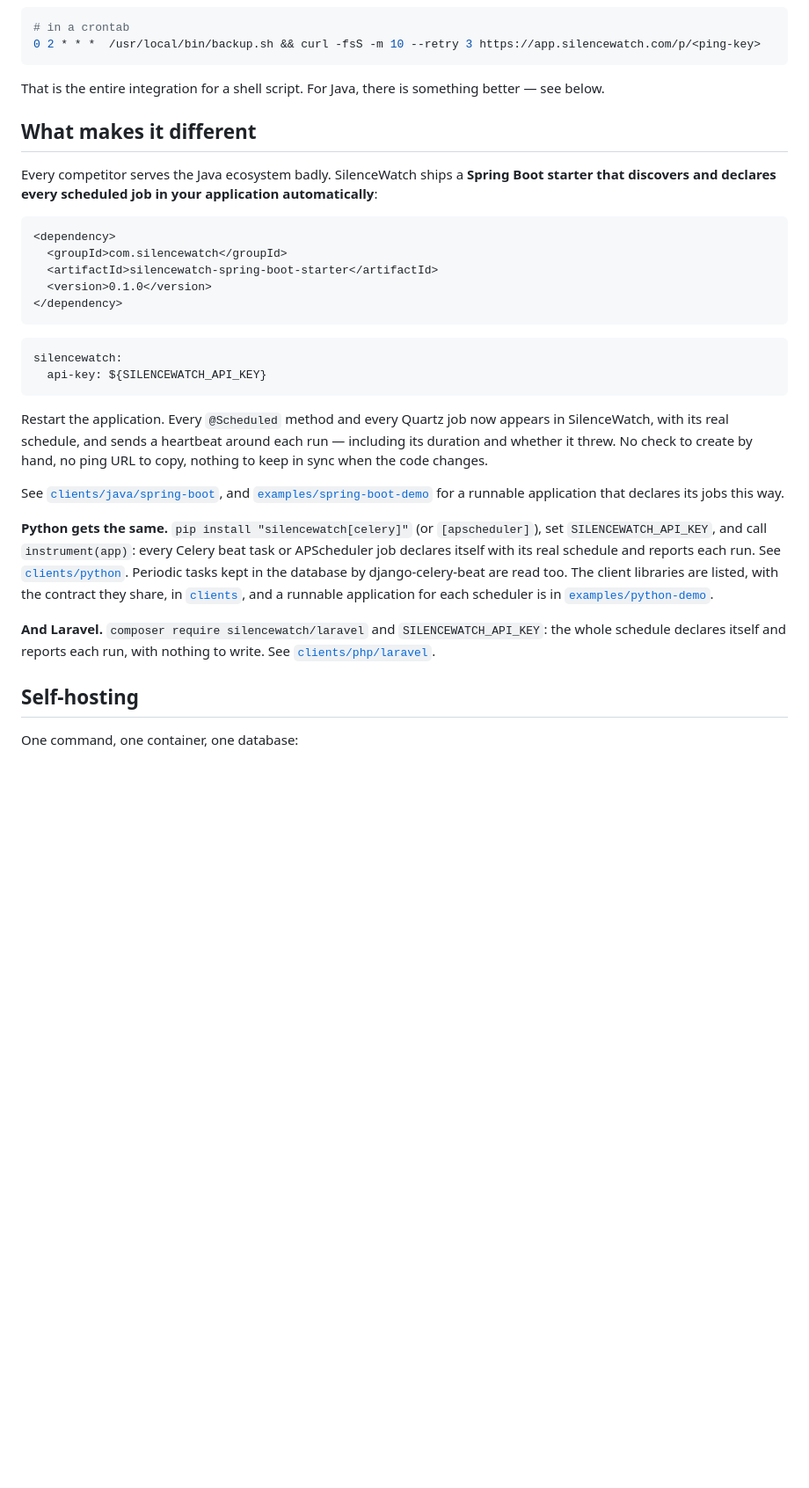
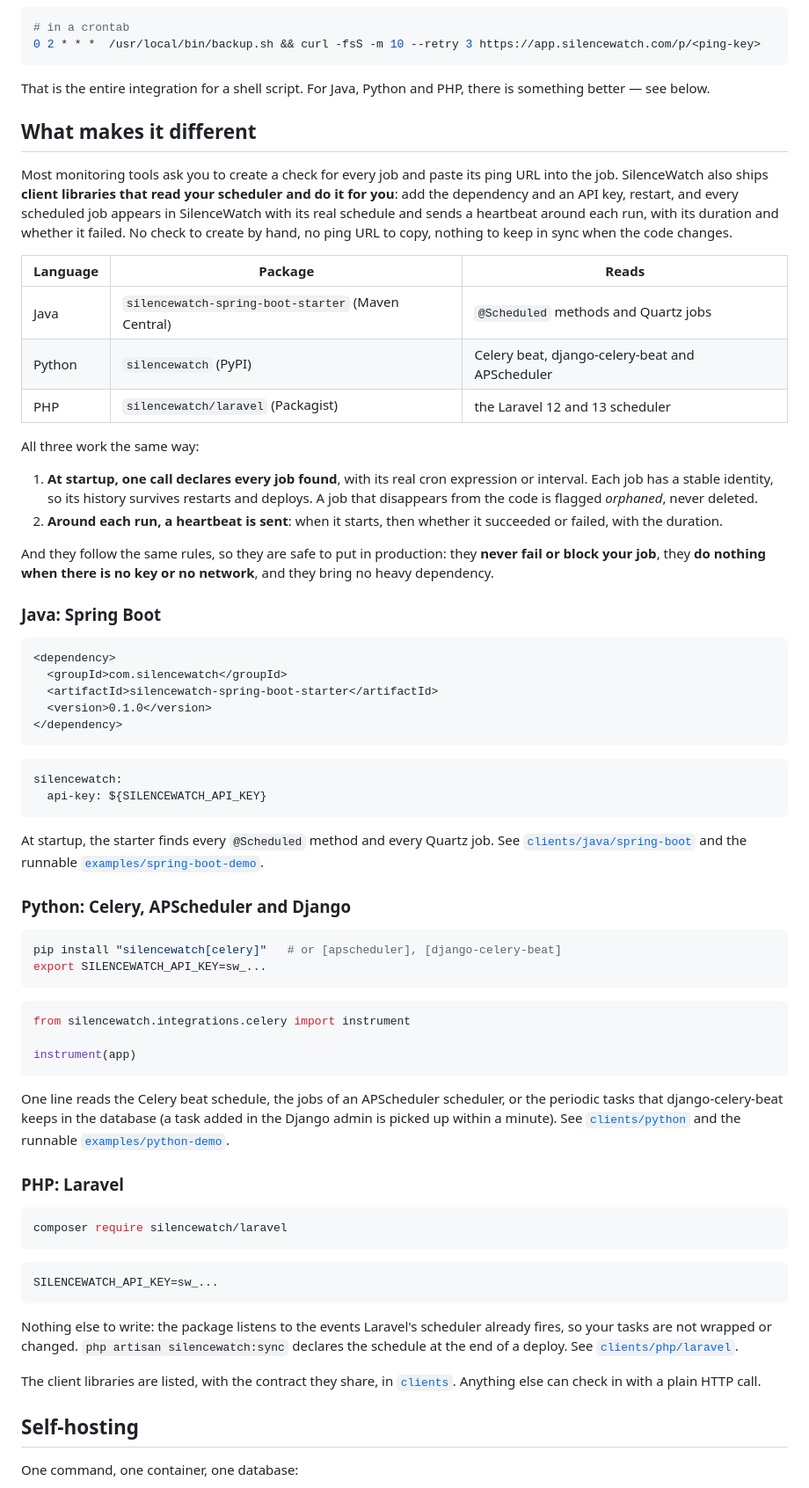
Before and after one commit to liliang-dev/SilenceWatch, a Markdown page: README.md, the part around one of its changes. Shown at 88% size. Drawn GitHub-style; blank space fills up the shorter version.

Commit message:
Rewrite the README's "What makes it different" around the three client libraries (#198)
## What this changes

README only.

- **"What makes it different"** is now about the client libraries as a
whole, not Java alone. It opens with the idea (a library reads your
scheduler, so there is no check to create and no ping URL to paste), a
summary table of the three clients (Java, Python, PHP: package,
registry, what it reads), the two steps they share (one declaration at
startup, a heartbeat around each run) and the rules they keep (never
fail or block a job, silent without a key or a network, no heavy
dependency). Then one short section each for Java (Spring Boot), Python
(Celery, APScheduler, Django) and PHP (Laravel), with its install
snippet and its example. The closing sentence that anything else can
check in with a plain HTTP call is kept.
- The claim that every competitor serves the Java ecosystem badly is
removed: it could not be backed up, and it spoke of Java only.
- **"Scope"**: the "Not yet" paragraph is removed, and the list names
the client libraries for the three languages instead of the starter and
the Python library.
- "The problem" now points to Java, Python and PHP.

No code, no behaviour.

## How it was verified

Read against the clients' own READMEs: the Maven coordinates and
version, the pip extras, the composer package, the `silencewatch:sync`
command, the Django admin pickup within a minute, and the relative links
to `clients/java/spring-boot`, `clients/python`, `clients/php/laravel`,
`clients/README.md` and the two examples (all present in the tree).

- [x] `pnpm test` (no code changed)
- [ ] `pnpm run test:e2e` (server unchanged)
- [ ] `mvn test` in `clients/java/spring-boot` (starter unchanged)

## Checklist

- [x] The base branch is `dev` (only a release PR targets `main`)
- [x] Commits are signed off (`git commit -s`)
- [x] Contributed under Apache-2.0; the name and logo are untouched
- [x] No new runtime dependency
- [x] The ingestion path is untouched

---
_Generated by [Claude
Code](https://claude.ai/code/session_01Hh3LKKjnuAcxmk3N8wvvug)_

Signed-off-by: Claude <noreply@anthropic.com>
Co-authored-by: Claude <noreply@anthropic.com>

````diff
--- a/README.md
+++ b/README.md
@@ -52,14 +52,37 @@ may be. If the heartbeat does not arrive in time, you get told.
 0 2 * * *  /usr/local/bin/backup.sh && curl -fsS -m 10 --retry 3 https://app.silencewatch.com/p/<ping-key>
 ```
 
-That is the entire integration for a shell script. For Java, there is something
-better — see below.
+That is the entire integration for a shell script. For Java, Python and PHP, there is
+something better — see below.
 
 ## What makes it different
 
-Every competitor serves the Java ecosystem badly. SilenceWatch ships a **Spring
-Boot starter that discovers and declares every scheduled job in your application
-automatically**:
+Most monitoring tools ask you to create a check for every job and paste its ping
+URL into the job. SilenceWatch also ships **client libraries that read your scheduler
+and do it for you**: add the dependency and an API key, restart, and every
+scheduled job appears in SilenceWatch with its real schedule and sends a heartbeat
+around each run, with its duration and whether it failed. No check to create by
+hand, no ping URL to copy, nothing to keep in sync when the code changes.
+
+| Language | Package | Reads |
+| --- | --- | --- |
+| Java | `silencewatch-spring-boot-starter` (Maven Central) | `@Scheduled` methods and Quartz jobs |
+| Python | `silencewatch` (PyPI) | Celery beat, django-celery-beat and APScheduler |
+| PHP | `silencewatch/laravel` (Packagist) | the Laravel 12 and 13 scheduler |
+
+All three work the same way:
+
+1. **At startup, one call declares every job found**, with its real cron expression
+   or interval. Each job has a stable identity, so its history survives restarts and
+   deploys. A job that disappears from the code is flagged *orphaned*, never deleted.
+2. **Around each run, a heartbeat is sent**: when it starts, then whether it
+   succeeded or failed, with the duration.
+
+And they follow the same rules, so they are safe to put in production: they **never
+fail or block your job**, they **do nothing when there is no key or no network**,
+and they bring no heavy dependency.
+
+### Java: Spring Boot
 
 ```xml
 <dependency>
@@ -74,26 +97,46 @@ silencewatch:
   api-key: ${SILENCEWATCH_API_KEY}
 ```
 
-Restart the application. Every `@Scheduled` method and every Quartz job now
-appears in SilenceWatch, with its real schedule, and sends a heartbeat around each
-run — including its duration and whether it threw. No check to create by hand, no
-ping URL to copy, nothing to keep in sync when the code changes.
+At startup, the starter finds every `@Scheduled` method and every Quartz job.
+See [`clients/java/spring-boot`](clients/java/spring-boot/README.md) and the runnable
+[`examples/spring-boot-demo`](examples/spring-boot-demo/README.md).
 
-See [`clients/java/spring-boot`](clients/java/spring-boot/README.md), and
-[`examples/spring-boot-demo`](examples/spring-boot-demo/README.md) for a runnable
-application that declares its jobs this way.
+### Python: Celery, APScheduler and Django
 
-**Python gets the same.** `pip install "silencewatch[celery]"` (or `[apscheduler]`),
-set `SILENCEWATCH_API_KEY`, and call `instrument(app)`: every Celery beat task or
-APScheduler job declares itself with its real schedule and reports each run. See
-[`clients/python`](clients/python/README.md). Periodic tasks kept in the database by
-django-celery-beat are read too. The client libraries are listed, with the contract they
-share, in [`clients`](clients/README.md), and a runnable application for each scheduler is in
+```bash
+pip install "silencewatch[celery]"   # or [apscheduler], [django-celery-beat]
+export SILENCEWATCH_API_KEY=sw_...
+```
+
+```python
+from silencewatch.integrations.celery import instrument
+
+instrument(app)
+```
+
+One line reads the Celery beat schedule, the jobs of an APScheduler scheduler, or
+the periodic tasks that django-celery-beat keeps in the database (a task added in the
+Django admin is picked up within a minute). See
+[`clients/python`](clients/python/README.md) and the runnable
 [`examples/python-demo`](examples/python-demo/README.md).
 
-**And Laravel.** `composer require silencewatch/laravel` and `SILENCEWATCH_API_KEY`: the
-whole schedule declares itself and reports each run, with nothing to write. See
+### PHP: Laravel
+
+```bash
+composer require silencewatch/laravel
+```
+
+```dotenv
+SILENCEWATCH_API_KEY=sw_...
+```
+
+Nothing else to write: the package listens to the events Laravel's scheduler already
+fires, so your tasks are not wrapped or changed. `php artisan silencewatch:sync`
+declares the schedule at the end of a deploy. See
 [`clients/php/laravel`](clients/php/laravel/README.md).
+
+The client libraries are listed, with the contract they share, in
+[`clients`](clients/README.md). Anything else can check in with a plain HTTP call.
 
 ## Self-hosting
 
````
Also changed, not shown: other parts of README.md (+3 -7 lines).
